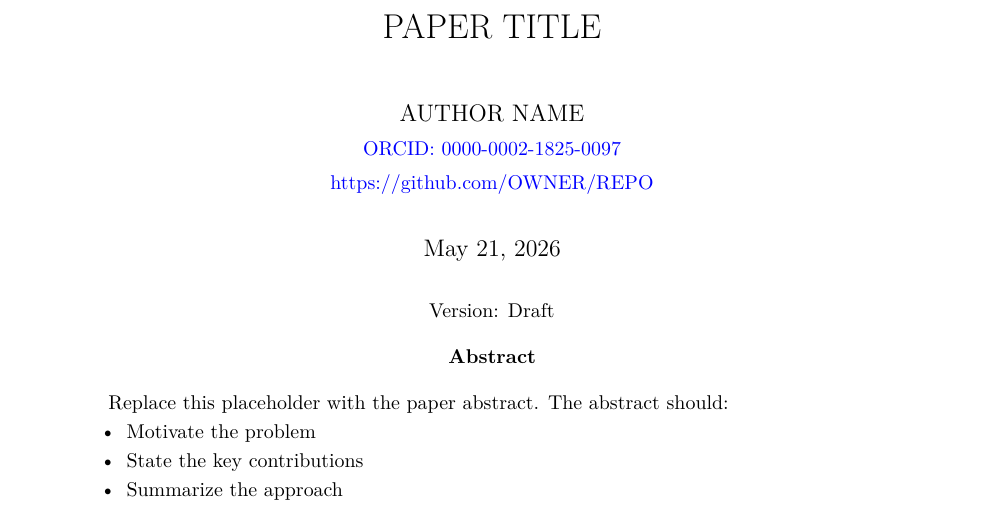
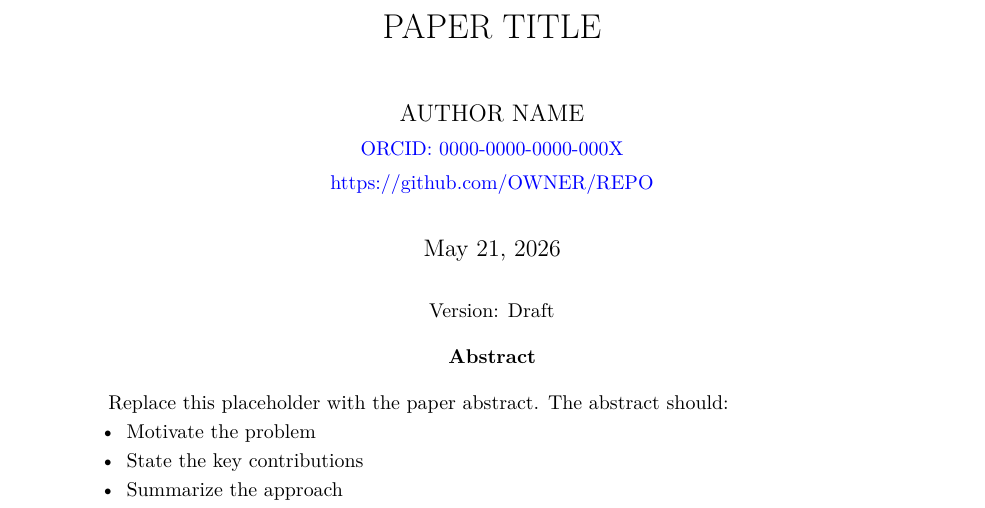
Before and after one commit to egohygiene/papers, a LaTeX paper (templates/paper/paper.tex): part of page 1 of 2, cut so that both start at the same text. Compiled offline with pdfLaTeX.

Commit message:
chore: normalize ORCID placeholders and macro expansion
Agent-Logs-Url: https://github.com/egohygiene/papers/sessions/6be0c827-9e5a-433b-a20e-4bb7bf01d738

Co-authored-by: szmyty <14865041+szmyty@users.noreply.github.com>

```diff
--- a/templates/paper/paper.tex
+++ b/templates/paper/paper.tex
@@ -27,9 +27,9 @@
 \newcommand{\paperstatus}{Draft}
 % TODO: Replace with the canonical repository URL for this paper source.
 \newcommand{\paperrepository}{https://github.com/OWNER/REPO}
-% TODO: Replace with the author's ORCID iD.
-\newcommand{\paperorcid}{0000-0002-1825-0097}
-\newcommand{\paperorcidurl}{https://orcid.org/\paperorcid}
+% TODO: Replace with the author's ORCID iD (example placeholder format).
+\newcommand{\paperorcid}{0000-0000-0000-000X}
+\newcommand{\paperorcidurl}{https://orcid.org/\paperorcid{}}
 
 % ============================================================
 % Hyperlinks and PDF Metadata
```
Also changed, not shown: papers/reflector/paper.tex (+1 -1 lines).
